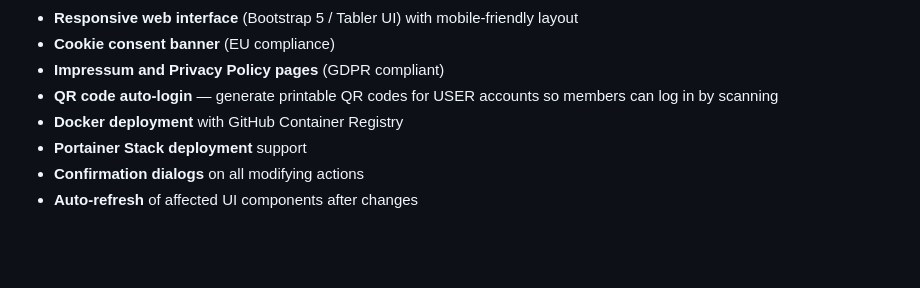
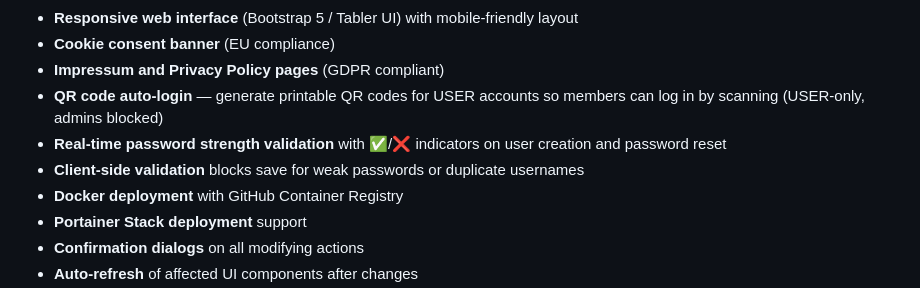
Before and after one commit to reserve85/EloRankingSystem, a Markdown page: README.md, the part around the change. GitHub-like rendering; blank space fills up the shorter version.

Commit message:
Update README with QR code, password validation, and client-side validation features

```diff
--- a/README.md
+++ b/README.md
@@ -31,7 +31,9 @@ A dart club ranking system using the [Elo Rating System](https://en.wikipedia.or
 - **Responsive web interface** (Bootstrap 5 / Tabler UI) with mobile-friendly layout
 - **Cookie consent banner** (EU compliance)
 - **Impressum and Privacy Policy pages** (GDPR compliant)
-- **QR code auto-login** — generate printable QR codes for USER accounts so members can log in by scanning
+- **QR code auto-login** — generate printable QR codes for USER accounts so members can log in by scanning (USER-only, admins blocked)
+- **Real-time password strength validation** with ✅/❌ indicators on user creation and password reset
+- **Client-side validation** blocks save for weak passwords or duplicate usernames
 - **Docker deployment** with GitHub Container Registry
 - **Portainer Stack deployment** support
 - **Confirmation dialogs** on all modifying actions
```
